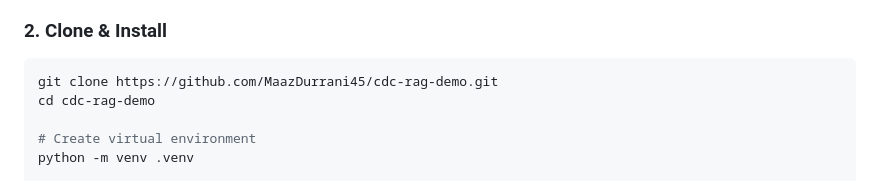
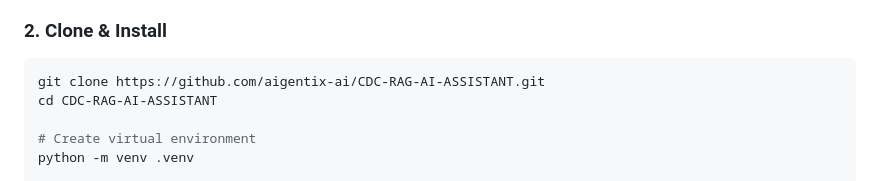
Before and after one commit to aigentix-ai/CDC-RAG-AI-ASSISTANT, a Markdown page: README.md, the part around the change. Rendered like a GitHub page.

Commit message:
docs: update repository clone URL to aigentix-ai/CDC-RAG-AI-ASSISTANT

````diff
--- a/README.md
+++ b/README.md
@@ -78,8 +78,8 @@ cdc-rag-demo/
 
 ### 2. Clone & Install
 ```bash
-git clone https://github.com/MaazDurrani45/cdc-rag-demo.git
-cd cdc-rag-demo
+git clone https://github.com/aigentix-ai/CDC-RAG-AI-ASSISTANT.git
+cd CDC-RAG-AI-ASSISTANT
 
 # Create virtual environment
 python -m venv .venv
````
